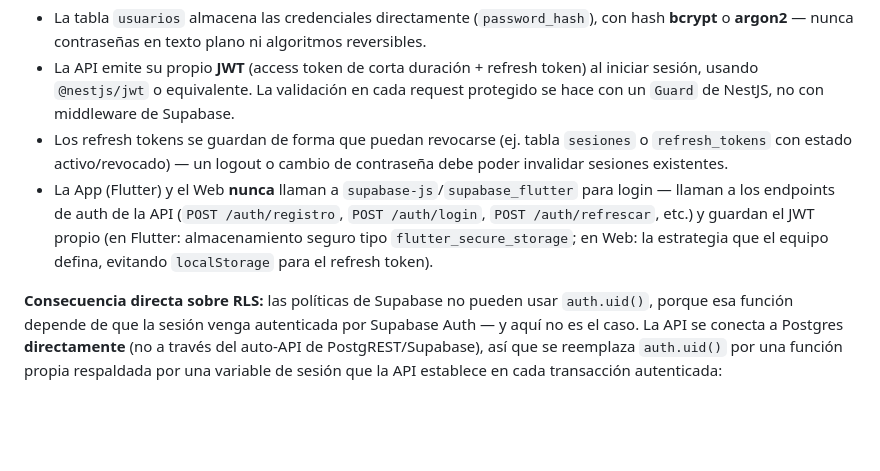
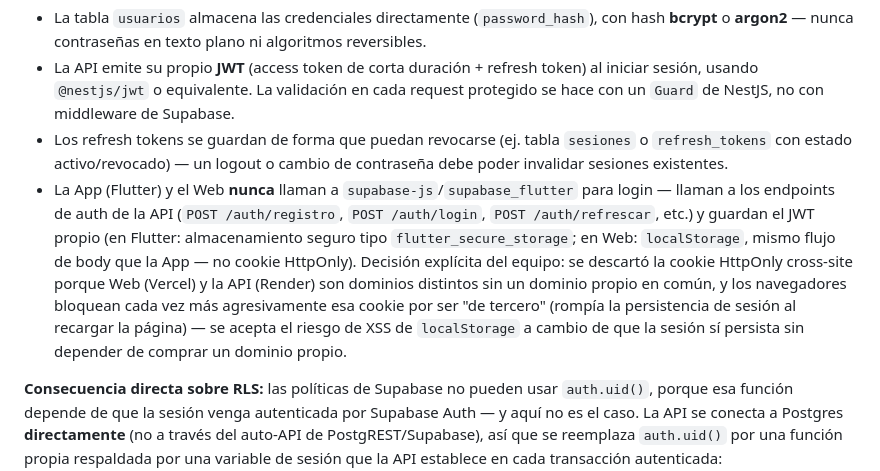
Before and after one commit to sofiacc1414/mediruta-app, a Markdown page: context.md, the part around the change. Rendered like a GitHub page; blank space fills up the shorter version.

Commit message:
docs: actualizar decisión de persistencia de sesión en Web
El flujo Web pasó de cookie HttpOnly cross-site a localStorage (mismo
flujo de body que ya usa esta App) — ver PR sofiacc1414/mediruta-web#15.

Co-Authored-By: Claude Sonnet 5 <noreply@anthropic.com>

```diff
--- a/context.md
+++ b/context.md
@@ -255,7 +255,7 @@ supabase/
 - La tabla `usuarios` almacena las credenciales directamente (`password_hash`), con hash **bcrypt** o **argon2** — nunca contraseñas en texto plano ni algoritmos reversibles.
 - La API emite su propio **JWT** (access token de corta duración + refresh token) al iniciar sesión, usando `@nestjs/jwt` o equivalente. La validación en cada request protegido se hace con un `Guard` de NestJS, no con middleware de Supabase.
 - Los refresh tokens se guardan de forma que puedan revocarse (ej. tabla `sesiones` o `refresh_tokens` con estado activo/revocado) — un logout o cambio de contraseña debe poder invalidar sesiones existentes.
-- La App (Flutter) y el Web **nunca** llaman a `supabase-js`/`supabase_flutter` para login — llaman a los endpoints de auth de la API (`POST /auth/registro`, `POST /auth/login`, `POST /auth/refrescar`, etc.) y guardan el JWT propio (en Flutter: almacenamiento seguro tipo `flutter_secure_storage`; en Web: la estrategia que el equipo defina, evitando `localStorage` para el refresh token).
+- La App (Flutter) y el Web **nunca** llaman a `supabase-js`/`supabase_flutter` para login — llaman a los endpoints de auth de la API (`POST /auth/registro`, `POST /auth/login`, `POST /auth/refrescar`, etc.) y guardan el JWT propio (en Flutter: almacenamiento seguro tipo `flutter_secure_storage`; en Web: `localStorage`, mismo flujo de body que la App — no cookie HttpOnly). Decisión explícita del equipo: se descartó la cookie HttpOnly cross-site porque Web (Vercel) y la API (Render) son dominios distintos sin un dominio propio en común, y los navegadores bloquean cada vez más agresivamente esa cookie por ser "de tercero" (rompía la persistencia de sesión al recargar la página) — se acepta el riesgo de XSS de `localStorage` a cambio de que la sesión sí persista sin depender de comprar un dominio propio.
 
 **Consecuencia directa sobre RLS:** las políticas de Supabase no pueden usar `auth.uid()`, porque esa función depende de que la sesión venga autenticada por Supabase Auth — y aquí no es el caso. La API se conecta a Postgres **directamente** (no a través del auto-API de PostgREST/Supabase), así que se reemplaza `auth.uid()` por una función propia respaldada por una variable de sesión que la API establece en cada transacción autenticada:
 
```
